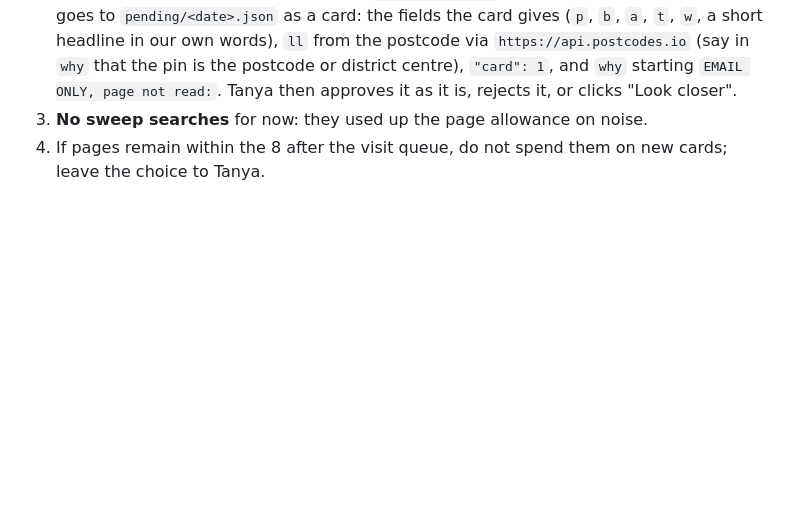
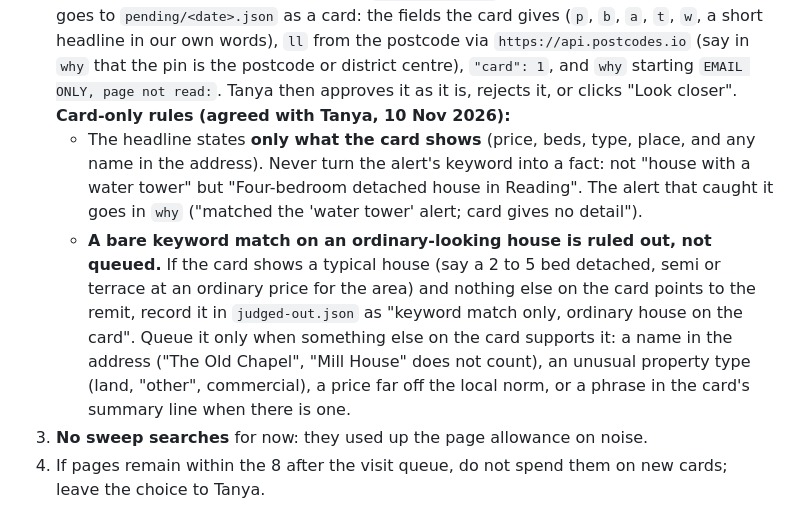
Before and after one commit to FormerProperty/former, a Markdown page: build/WEEKLY.md, the part around the change. Drawn GitHub-style; blank space fills up the shorter version.

Commit message:
Card-only rules: headlines state only what the card shows; bare keyword matches on ordinary houses are ruled out
Co-Authored-By: Claude Opus 5.5 <noreply@anthropic.com>
Claude-Session: https://claude.ai/code/session_01G17S3kHakYnKeStbbdJv3c

```diff
--- a/build/WEEKLY.md
+++ b/build/WEEKLY.md
@@ -50,6 +50,18 @@ listings Tanya has asked about. Each run:
    that the pin is the postcode or district centre), `"card": 1`, and `why` starting
    `EMAIL ONLY, page not read:`. Tanya then approves it as it is, rejects it, or clicks
    "Look closer".
+   **Card-only rules (agreed with Tanya, 10 Nov 2026):**
+   - The headline states **only what the card shows** (price, beds, type, place, and any name in
+     the address). Never turn the alert's keyword into a fact: not "house with a water tower" but
+     "Four-bedroom detached house in Reading". The alert that caught it goes in `why`
+     ("matched the 'water tower' alert; card gives no detail").
+   - **A bare keyword match on an ordinary-looking house is ruled out, not queued.** If the card
+     shows a typical house (say a 2 to 5 bed detached, semi or terrace at an ordinary price for
+     the area) and nothing else on the card points to the remit, record it in `judged-out.json`
+     as "keyword match only, ordinary house on the card". Queue it only when something else on
+     the card supports it: a name in the address ("The Old Chapel", "Mill House" does not count),
+     an unusual property type (land, "other", commercial), a price far off the local norm, or a
+     phrase in the card's summary line when there is one.
 3. **No sweep searches** for now: they used up the page allowance on noise.
 4. If pages remain within the 8 after the visit queue, do not spend them on new cards; leave the
    choice to Tanya.
```
